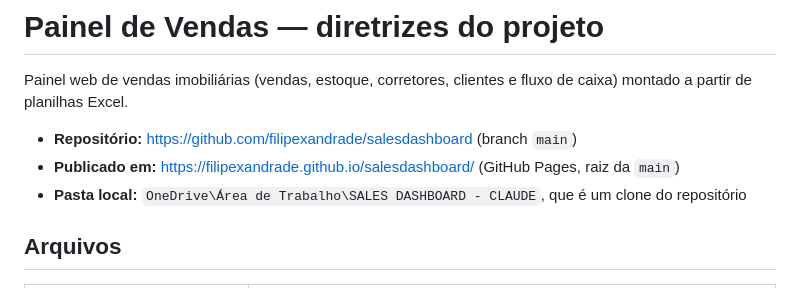
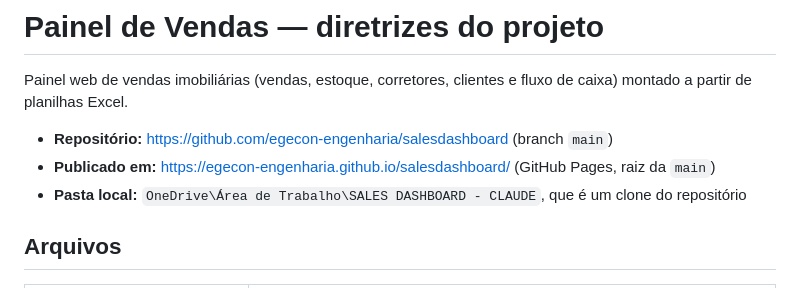
Before and after one commit to egecon-engenharia/salesdashboard, a Markdown page: CLAUDE.md, the part around the change. Drawn GitHub-style.

Commit message:
Atualiza links do CLAUDE.md para a organização egecon-engenharia
Co-Authored-By: Claude Opus 5.5 <noreply@anthropic.com>

```diff
--- a/CLAUDE.md
+++ b/CLAUDE.md
@@ -2,8 +2,8 @@
 
 Painel web de vendas imobiliárias (vendas, estoque, corretores, clientes e fluxo de caixa) montado a partir de planilhas Excel.
 
-- **Repositório:** https://github.com/filipexandrade/salesdashboard (branch `main`)
-- **Publicado em:** https://filipexandrade.github.io/salesdashboard/ (GitHub Pages, raiz da `main`)
+- **Repositório:** https://github.com/egecon-engenharia/salesdashboard (branch `main`)
+- **Publicado em:** https://egecon-engenharia.github.io/salesdashboard/ (GitHub Pages, raiz da `main`)
 - **Pasta local:** `OneDrive\Área de Trabalho\SALES DASHBOARD - CLAUDE`, que é um clone do repositório
 
 ## Arquivos
```
